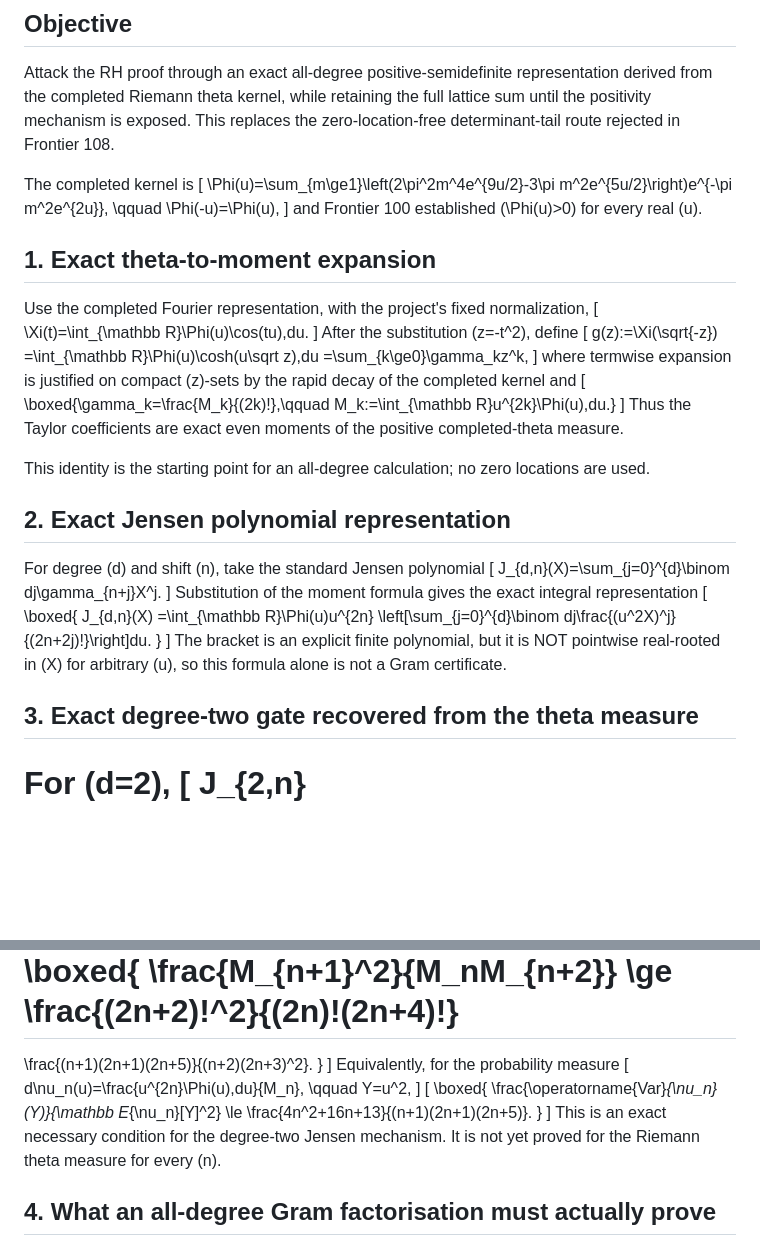
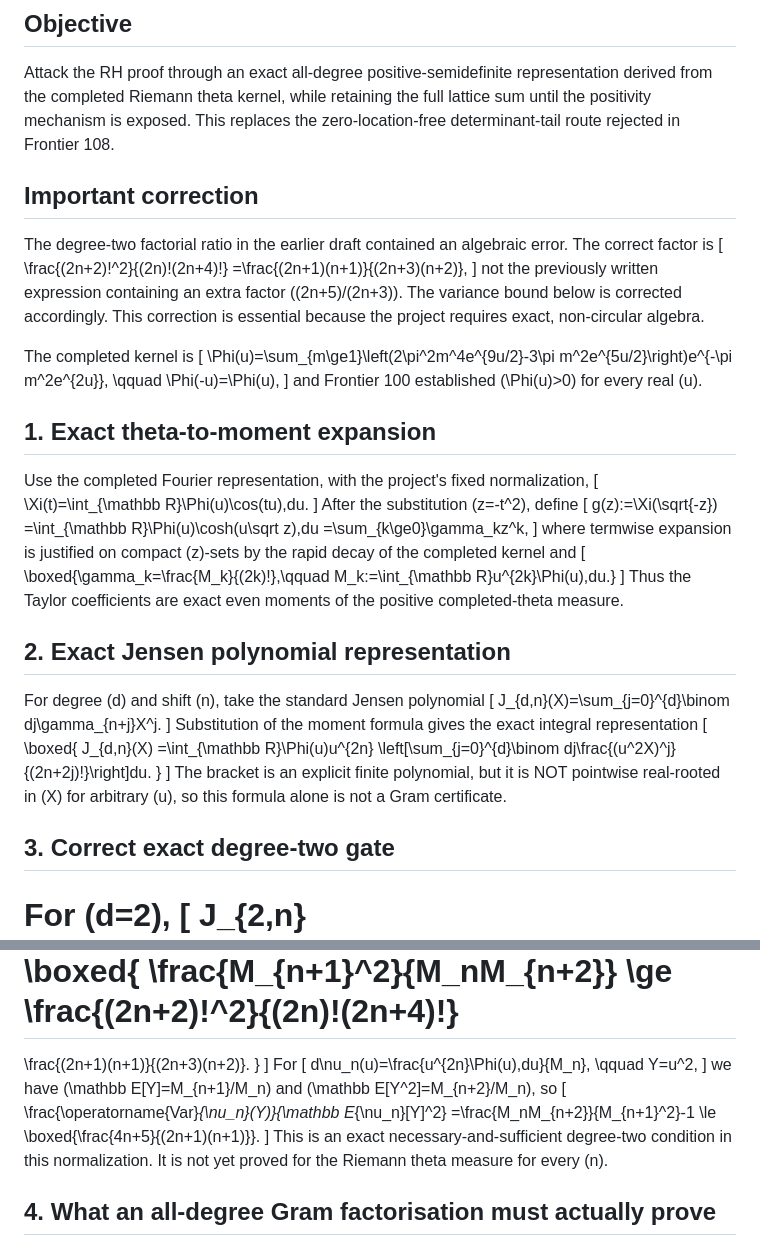
Before and after one commit to sampritsarkar111-ux/RH, a Markdown page: RH_FRONTIER_109_ALL_DEGREE_THETA_HERMITE_GRAM_FACTORISATION.md, 2 parts joined by grey strips. Drawn GitHub-style; blank space fills up the shorter version.

Commit message:
Correct degree-two factorial/Jensen algebra in Frontier 109

```diff
--- a/RH_FRONTIER_109_ALL_DEGREE_THETA_HERMITE_GRAM_FACTORISATION.md
+++ b/RH_FRONTIER_109_ALL_DEGREE_THETA_HERMITE_GRAM_FACTORISATION.md
@@ -5,6 +5,15 @@ Date: 2026-09-16
 ## Objective
 
 Attack the RH proof through an exact all-degree positive-semidefinite representation derived from the completed Riemann theta kernel, while retaining the full lattice sum until the positivity mechanism is exposed. This replaces the zero-location-free determinant-tail route rejected in Frontier 108.
+
+## Important correction
+
+The degree-two factorial ratio in the earlier draft contained an algebraic error. The correct factor is
+\[
+\frac{(2n+2)!^2}{(2n)!(2n+4)!}
+=\frac{(2n+1)(n+1)}{(2n+3)(n+2)},
+\]
+not the previously written expression containing an extra factor \((2n+5)/(2n+3)\). The variance bound below is corrected accordingly. This correction is essential because the project requires exact, non-circular algebra.
 
 The completed kernel is
 \[
@@ -32,8 +41,6 @@ M_k:=\int_{\mathbb R}u^{2k}\Phi(u)\,du.}
 \]
 Thus the Taylor coefficients are exact even moments of the positive completed-theta measure.
 
-This identity is the starting point for an all-degree calculation; no zero locations are used.
-
 ## 2. Exact Jensen polynomial representation
 
 For degree \(d\) and shift \(n\), take the standard Jensen polynomial
@@ -50,7 +57,7 @@ J_{d,n}(X)
 \]
 The bracket is an explicit finite polynomial, but it is NOT pointwise real-rooted in \(X\) for arbitrary \(u\), so this formula alone is not a Gram certificate.
 
-## 3. Exact degree-two gate recovered from the theta measure
+## 3. Correct exact degree-two gate
 
 For \(d=2\),
 \[
@@ -67,22 +74,22 @@ Using \(\gamma_k=M_k/(2k)!\), this becomes
 \ge
 \frac{(2n+2)!^2}{(2n)!(2n+4)!}
 =
-\frac{(n+1)(2n+1)(2n+5)}{(n+2)(2n+3)^2}.
+\frac{(2n+1)(n+1)}{(2n+3)(n+2)}.
 }
 \]
-Equivalently, for the probability measure
+For
 \[
 d\nu_n(u)=\frac{u^{2n}\Phi(u)\,du}{M_n},
 \qquad Y=u^2,
 \]
+we have \(\mathbb E[Y]=M_{n+1}/M_n\) and \(\mathbb E[Y^2]=M_{n+2}/M_n\), so
 \[
-\boxed{
 \frac{\operatorname{Var}_{\nu_n}(Y)}{\mathbb E_{\nu_n}[Y]^2}
+=\frac{M_nM_{n+2}}{M_{n+1}^2}-1
 \le
-\frac{4n^2+16n+13}{(n+1)(2n+1)(2n+5)}.
-}
+\boxed{\frac{4n+5}{(2n+1)(n+1)}}.
 \]
-This is an exact necessary condition for the degree-two Jensen mechanism. It is not yet proved for the Riemann theta measure for every \(n\).
+This is an exact necessary-and-sufficient degree-two condition in this normalization. It is not yet proved for the Riemann theta measure for every \(n\).
 
 ## 4. What an all-degree Gram factorisation must actually prove
 
```
